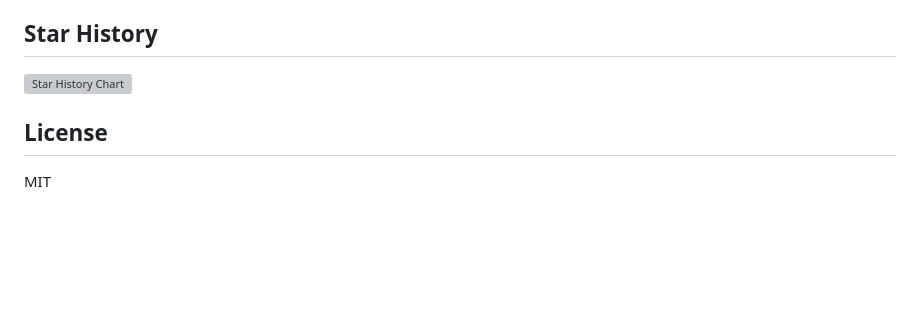
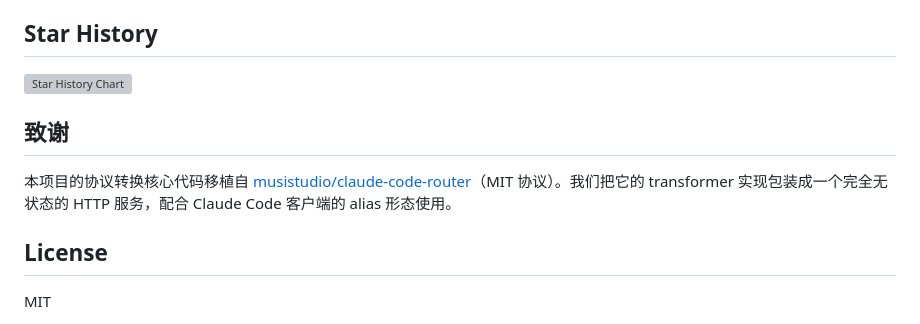
Before and after one commit to riba2534/open-claude-router, a Markdown page: README.md, the part around the change. Drawn GitHub-style; blank space fills up the shorter version; grey boxes are pictures that could not be loaded.

Commit message:
docs: add credit to musistudio/claude-code-router

```diff
--- a/README.md
+++ b/README.md
@@ -217,6 +217,10 @@ Claude Code 会自动追加 `/v1/messages`，服务端识别并砍掉这个后
   </picture>
 </a>
 
+## 致谢
+
+本项目的协议转换核心代码移植自 [musistudio/claude-code-router](https://github.com/musistudio/claude-code-router)（MIT 协议）。我们把它的 transformer 实现包装成一个完全无状态的 HTTP 服务，配合 Claude Code 客户端的 alias 形态使用。
+
 ## License
 
 MIT
```
